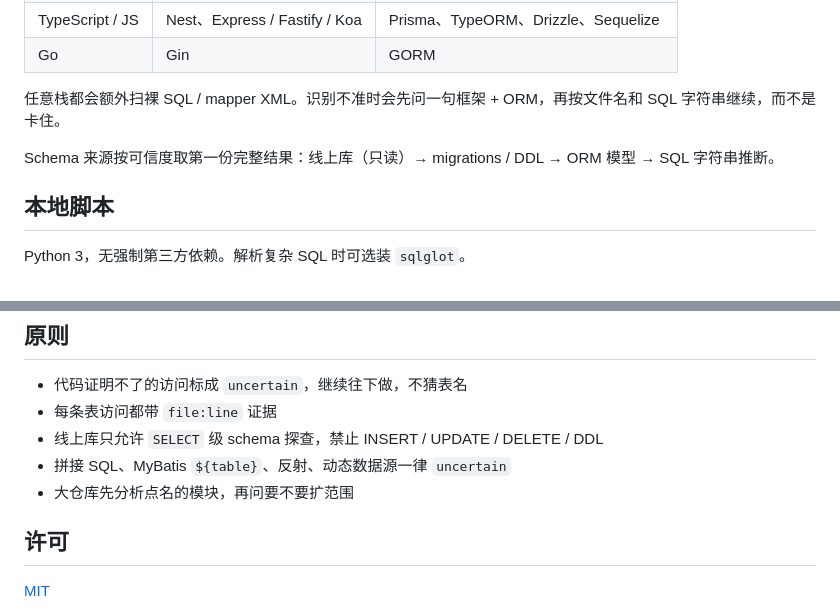
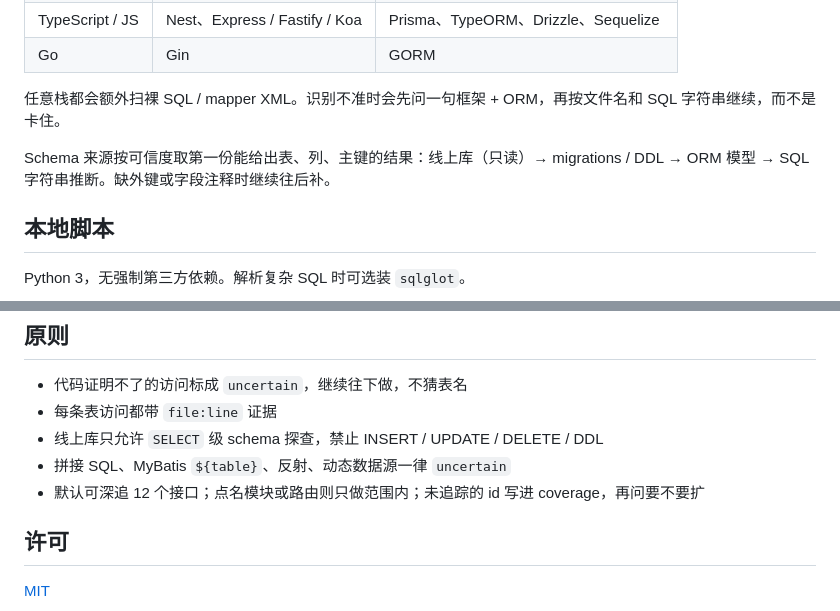
Before and after one commit to qqzhangyanhua/api-db-map, a Markdown page: README.md, 2 parts joined by grey strips. Drawn GitHub-style.

Commit message:
feat: 默认深追最多 12 个接口，并写明追链完成标准
未过滤时先清单再深追写操作优先的接口，未追踪写入 coverage。
confidence 与三视图规范改为指针，quality bar 改为分析完备。

```diff
--- a/README.md
+++ b/README.md
@@ -99,7 +99,7 @@ HTML 必须用 `scripts/render_html.py` 生成，不要手写。渲染时会自
 
 任意栈都会额外扫裸 SQL / mapper XML。识别不准时会先问一句框架 + ORM，再按文件名和 SQL 字符串继续，而不是卡住。
 
-Schema 来源按可信度取第一份完整结果：线上库（只读）→ migrations / DDL → ORM 模型 → SQL 字符串推断。
+Schema 来源按可信度取第一份能给出表、列、主键的结果：线上库（只读）→ migrations / DDL → ORM 模型 → SQL 字符串推断。缺外键或字段注释时继续往后补。
 
 ## 本地脚本
 
@@ -150,7 +150,7 @@ api-db-map/
 - 每条表访问都带 `file:line` 证据
 - 线上库只允许 `SELECT` 级 schema 探查，禁止 INSERT / UPDATE / DELETE / DDL
 - 拼接 SQL、MyBatis `${table}`、反射、动态数据源一律 `uncertain`
-- 大仓库先分析点名的模块，再问要不要扩范围
+- 默认可深追 12 个接口；点名模块或路由则只做范围内；未追踪的 id 写进 coverage，再问要不要扩
 
 ## 许可
 
```
Also changed, not shown: other parts of README.md (+3 -3 lines), SKILL.md (+61 -37 lines).
